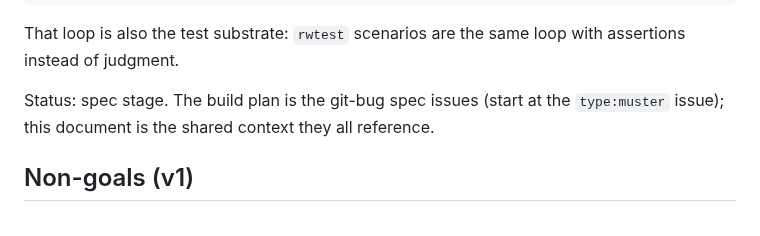
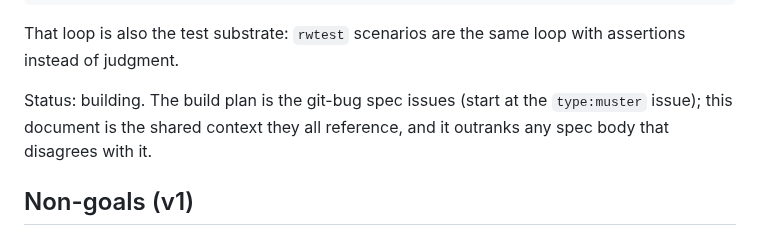
Before and after one commit to Borges-Fable/autorimmer, a Markdown page: DESIGN.md, the part around the change. Rendered like a GitHub page.

Commit message:
Docs: DESIGN said "spec stage" on top of a shipped mod
Same staleness just fixed in CLAUDE.md, in the document that outranks
every other. Also states plainly that DESIGN outranks a disagreeing spec
body — which has been true in practice since session 3 (the rwa-location
and fog resolutions both amended specs from here) but was never written
where a worker reading a stale spec body would see it.

Co-Authored-By: Claude Opus 5 (1M context) <noreply@anthropic.com>
Claude-Session: https://claude.ai/code/session_01JCXKmMw7AD13ktznmDfutr

```diff
--- a/DESIGN.md
+++ b/DESIGN.md
@@ -12,8 +12,9 @@ through the `rwa` CLI. The driving loop:
 That loop is also the test substrate: `rwtest` scenarios are the same loop with
 assertions instead of judgment.
 
-Status: spec stage. The build plan is the git-bug spec issues (start at the
-`type:muster` issue); this document is the shared context they all reference.
+Status: building. The build plan is the git-bug spec issues (start at the
+`type:muster` issue); this document is the shared context they all reference,
+and it outranks any spec body that disagrees with it.
 
 ## Non-goals (v1)
 
```
